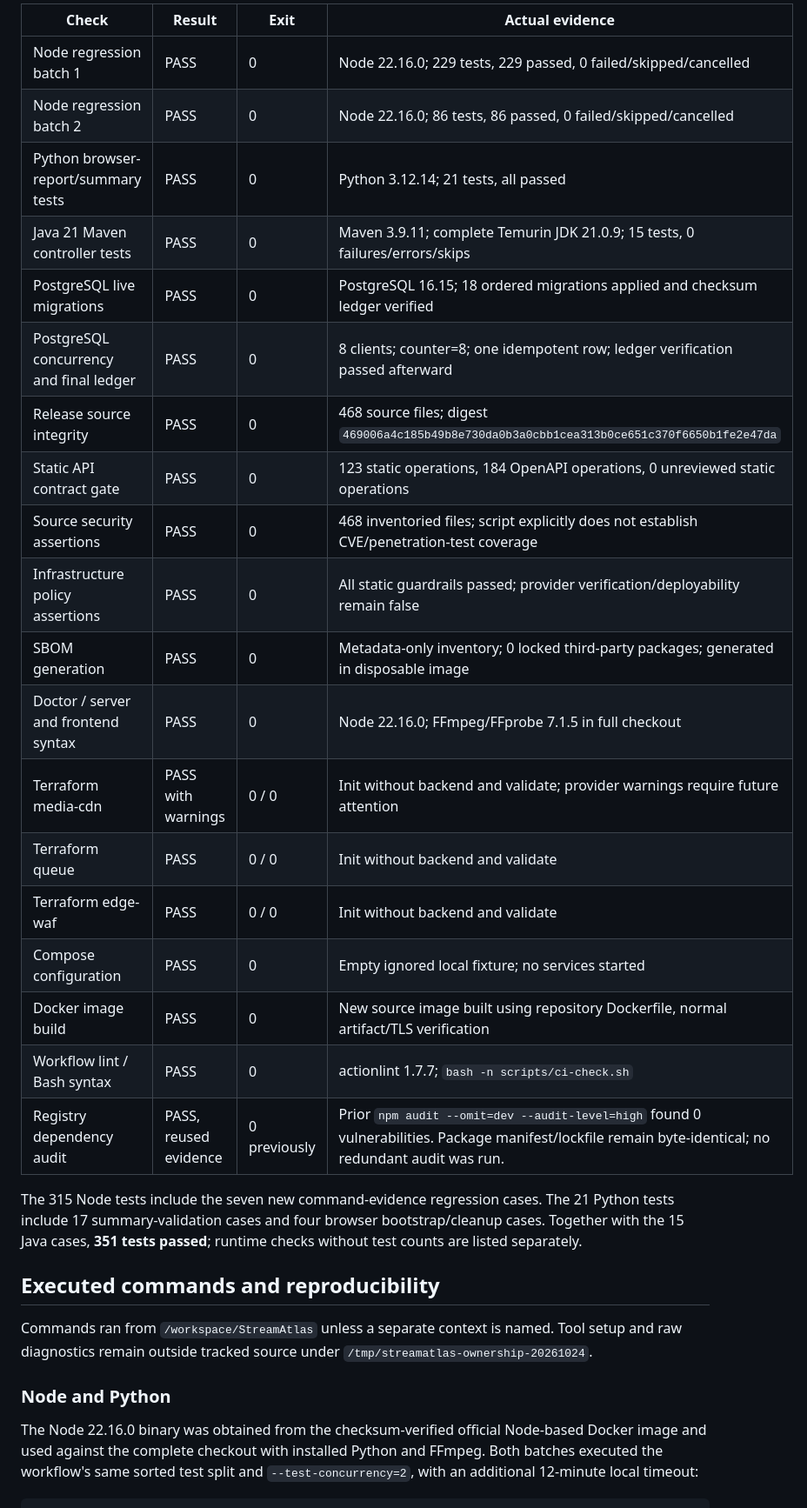
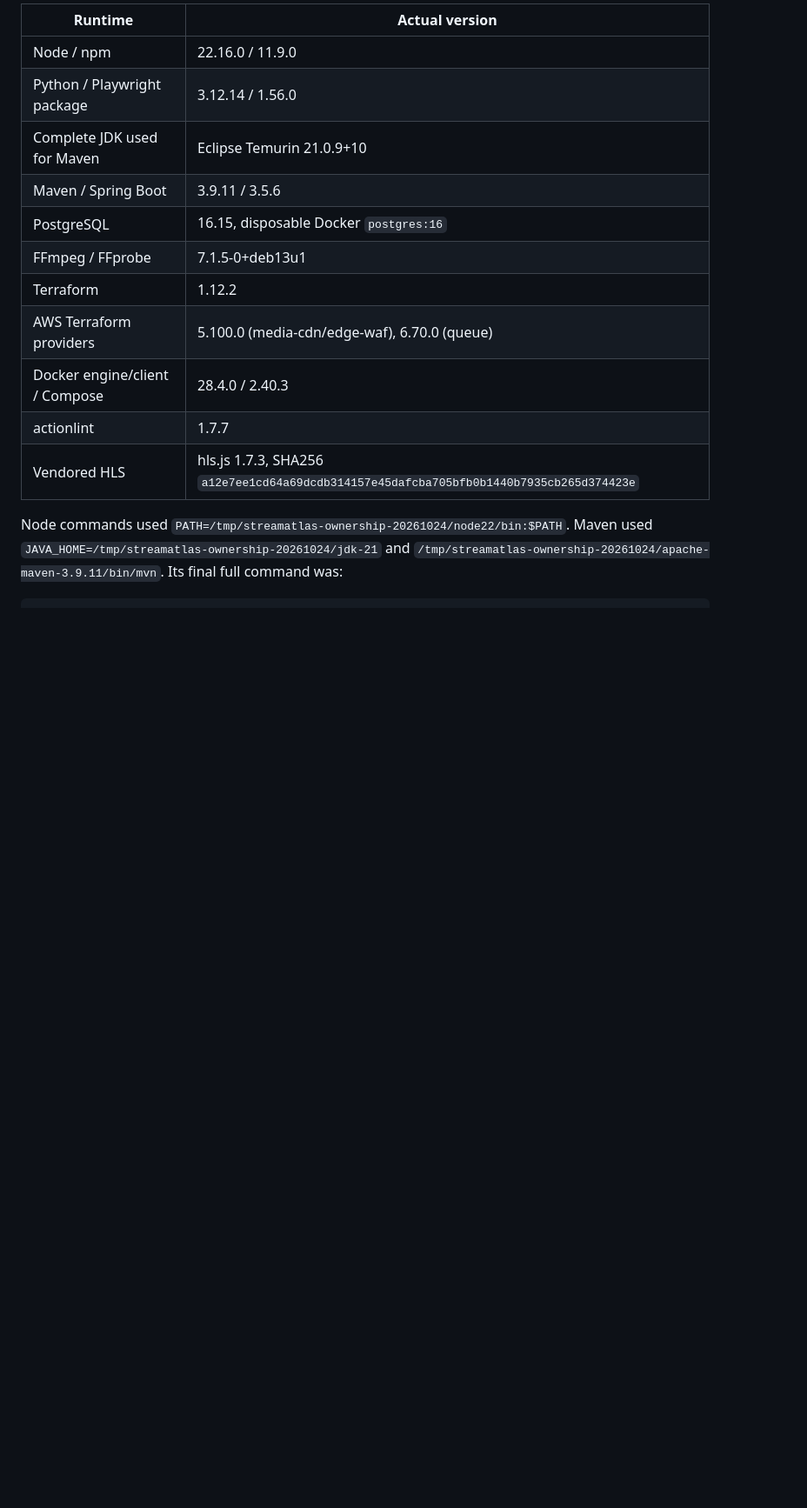
Before and after one commit to kawakaze430/StreamAtlas, a Markdown page: CODEX_MAIN_TEST_EVIDENCE.md, the part around one of its changes. Shown at 87% size. Drawn GitHub-style; blank space fills up the shorter version.

````diff
--- a/CODEX_MAIN_TEST_EVIDENCE.md
+++ b/CODEX_MAIN_TEST_EVIDENCE.md
@@ -27,34 +31,21 @@ PASS denotes the specific completed check below, not hosted CI or production rea
 
-| Check | Result | Exit | Actual evidence |
-| --- | --- | --- | --- |
-| Node regression batch 1 | PASS | 0 | Node 22.16.0; 229 tests, 229 passed, 0 failed/skipped/cancelled |
-| Node regression batch 2 | PASS | 0 | Node 22.16.0; 86 tests, 86 passed, 0 failed/skipped/cancelled |
-| Python browser-report/summary tests | PASS | 0 | Python 3.12.14; 21 tests, all passed |
-| Java 21 Maven controller tests | PASS | 0 | Maven 3.9.11; complete Temurin JDK 21.0.9; 15 tests, 0 failures/errors/skips |
-| PostgreSQL live migrations | PASS | 0 | PostgreSQL 16.15; 18 ordered migrations applied and checksum ledger verified |
-| PostgreSQL concurrency and final ledger | PASS | 0 | 8 clients; counter=8; one idempotent row; ledger verification passed afterward |
-| Release source integrity | PASS | 0 | 468 source files; digest `469006a4c185b49b8e730da0b3a0cbb1cea313b0ce651c370f6650b1fe2e47da` |
-| Static API contract gate | PASS | 0 | 123 static operations, 184 OpenAPI operations, 0 unreviewed static operations |
-| Source security assertions | PASS | 0 | 468 inventoried files; script explicitly does not establish CVE/penetration-test coverage |
-| Infrastructure policy assertions | PASS | 0 | All static guardrails passed; provider verification/deployability remain false |
-| SBOM generation | PASS | 0 | Metadata-only inventory; 0 locked third-party packages; generated in disposable image |
-| Doctor / server and frontend syntax | PASS | 0 | Node 22.16.0; FFmpeg/FFprobe 7.1.5 in full checkout |
-| Terraform media-cdn | PASS with warnings | 0 / 0 | Init without backend and validate; provider warnings require future attention |
-| Terraform queue | PASS | 0 / 0 | Init without backend and validate |
-| Terraform edge-waf | PASS | 0 / 0 | Init without backend and validate |
-| Compose configuration | PASS | 0 | Empty ignored local fixture; no services started |
-| Docker image build | PASS | 0 | New source image built using repository Dockerfile, normal artifact/TLS verification |
-| Workflow lint / Bash syntax | PASS | 0 | actionlint 1.7.7; `bash -n scripts/ci-check.sh` |
-| Registry dependency audit | PASS, reused evidence | 0 previously | Prior `npm audit --omit=dev --audit-level=high` found 0 vulnerabilities. Package manifest/lockfile remain byte-identical; no redundant audit was run. |
+| Runtime | Actual version |
+|---|---|
+| Node / npm | 22.16.0 / 11.9.0 |
+| Python / Playwright package | 3.12.14 / 1.56.0 |
+| Complete JDK used for Maven | Eclipse Temurin 21.0.9+10 |
+| Maven / Spring Boot | 3.9.11 / 3.5.6 |
+| PostgreSQL | 16.15, disposable Docker `postgres:16` |
+| FFmpeg / FFprobe | 7.1.5-0+deb13u1 |
+| Terraform | 1.12.2 |
+| AWS Terraform providers | 5.100.0 (media-cdn/edge-waf), 6.70.0 (queue) |
+| Docker engine/client / Compose | 28.4.0 / 2.40.3 |
+| actionlint | 1.7.7 |
+| Vendored HLS | hls.js 1.7.3, SHA256 `a12e7ee1cd64a69dcdb314157e45dafcba705bfb0b1440b7935cb265d374423e` |
 
-The 315 Node tests include the seven new command-evidence regression cases. The 21 Python tests include 17 summary-validation cases and four browser bootstrap/cleanup cases. Together with the 15 Java cases, **351 tests passed**; runtime checks without test counts are listed separately.
-
-## Executed commands and reproducibility
-
-Commands ran from `/workspace/StreamAtlas` unless a separate context is named. Tool setup and raw diagnostics remain outside tracked source under `/tmp/streamatlas-ownership-20261024`.
-
-### Node and Python
-
-The Node 22.16.0 binary was obtained from the checksum-verified official Node-based Docker image and used against the complete checkout with installed Python and FFmpeg. Both batches executed the workflow's same sorted test split and `--test-concurrency=2`, with an additional 12-minute local timeout:
+Node commands used `PATH=/tmp/streamatlas-ownership-20261024/node22/bin:$PATH`.
+Maven used `JAVA_HOME=/tmp/streamatlas-ownership-20261024/jdk-21` and
+`/tmp/streamatlas-ownership-20261024/apache-maven-3.9.11/bin/mvn`.
+Its final full command was:
 
 ```sh
````
Also changed, not shown: other parts of CODEX_MAIN_TEST_EVIDENCE.md (+107 -135 lines).
